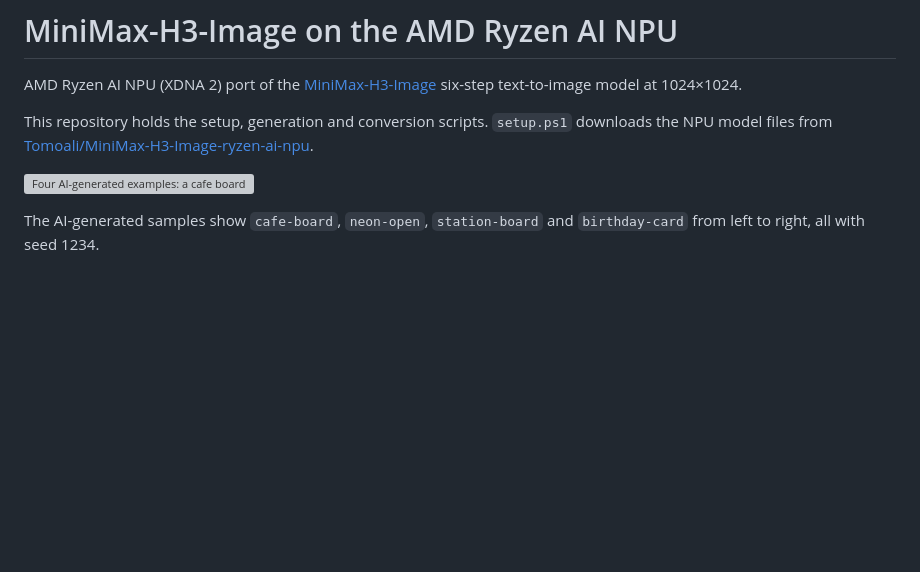
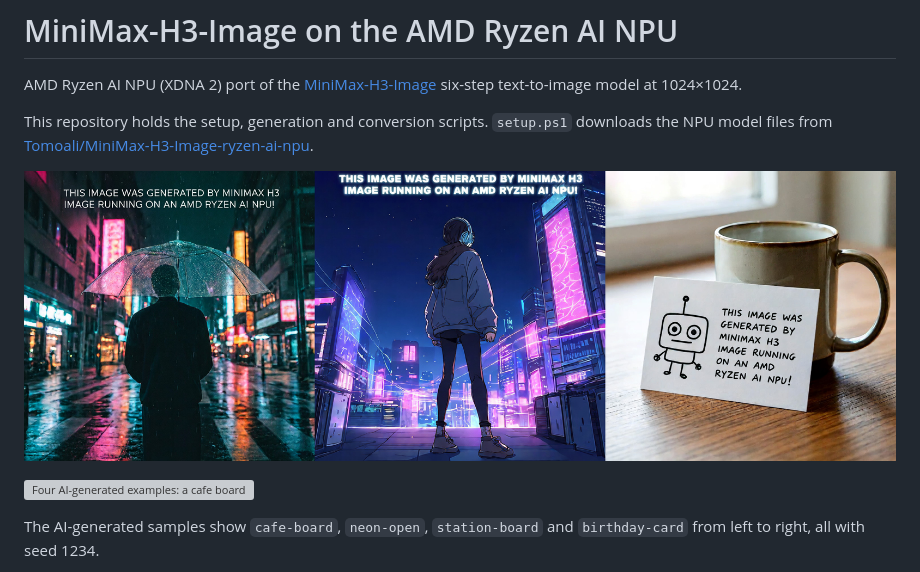
Before and after one commit to tomhda/minimax-h3-image-ryzen-ai-npu, a Markdown page: README.md, the part around the change. Drawn GitHub-style; pictures changed too: docs/images/gallery.jpg (added); blank space fills up the shorter version; grey boxes are pictures that could not be loaded.

Commit message:
README: add three generated images
Co-Authored-By: Claude Fable 5.2 <noreply@anthropic.com>

```diff
--- a/README.md
+++ b/README.md
@@ -3,6 +3,8 @@
 AMD Ryzen AI NPU (XDNA 2) port of the [MiniMax-H3-Image](https://huggingface.co/MiniMaxAI/MiniMax-H3-Image) six-step text-to-image model at 1024×1024.
 
 This repository holds the setup, generation and conversion scripts. `setup.ps1` downloads the NPU model files from [Tomoali/MiniMax-H3-Image-ryzen-ai-npu](https://huggingface.co/Tomoali/MiniMax-H3-Image-ryzen-ai-npu).
+
+![Three AI-generated images: a rainy neon street, an anime neon city and a handwritten message card](docs/images/gallery.jpg)
 
 ![Four AI-generated examples: a cafe board, a neon sign, a station board and a birthday card](docs/images/samples.jpg)
 
```
